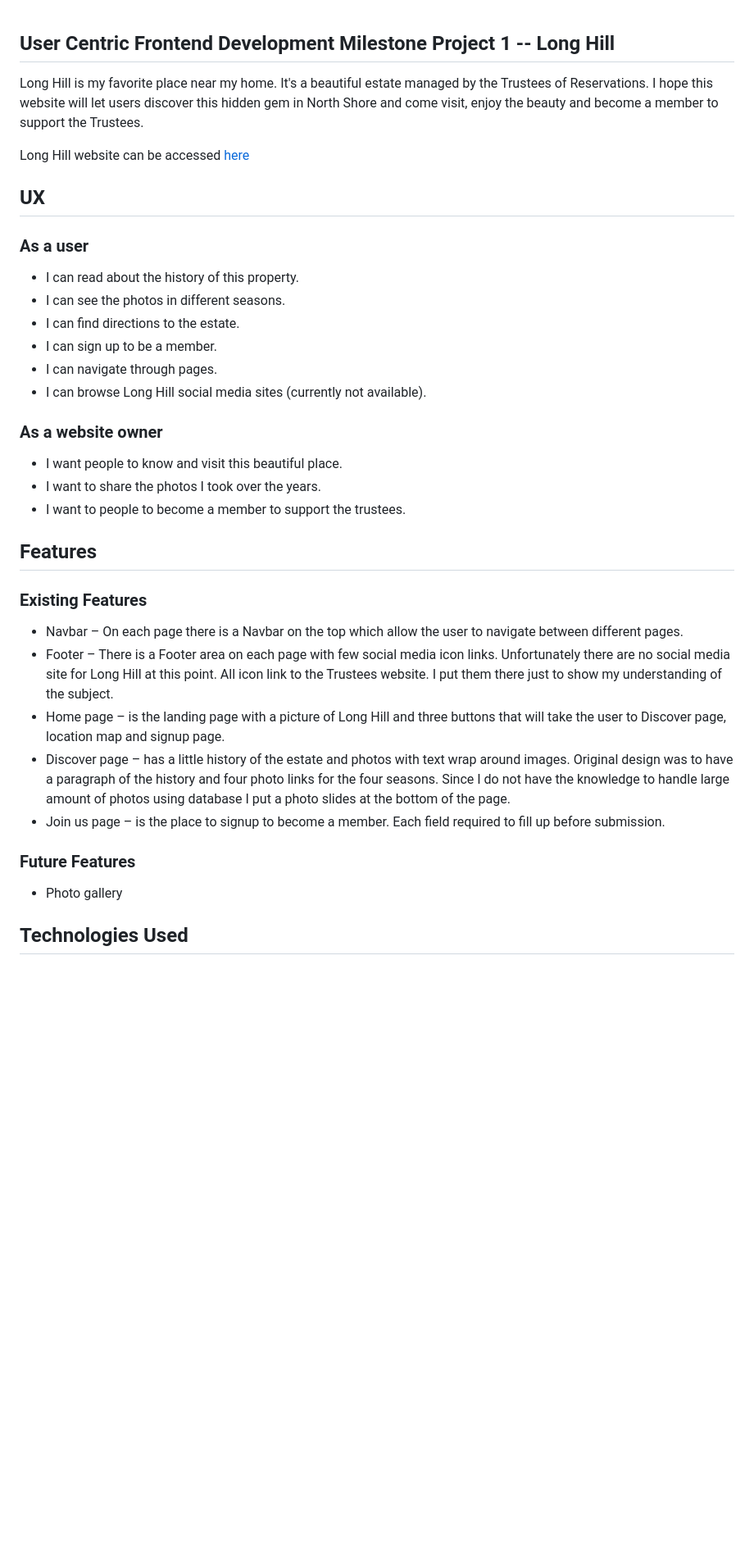
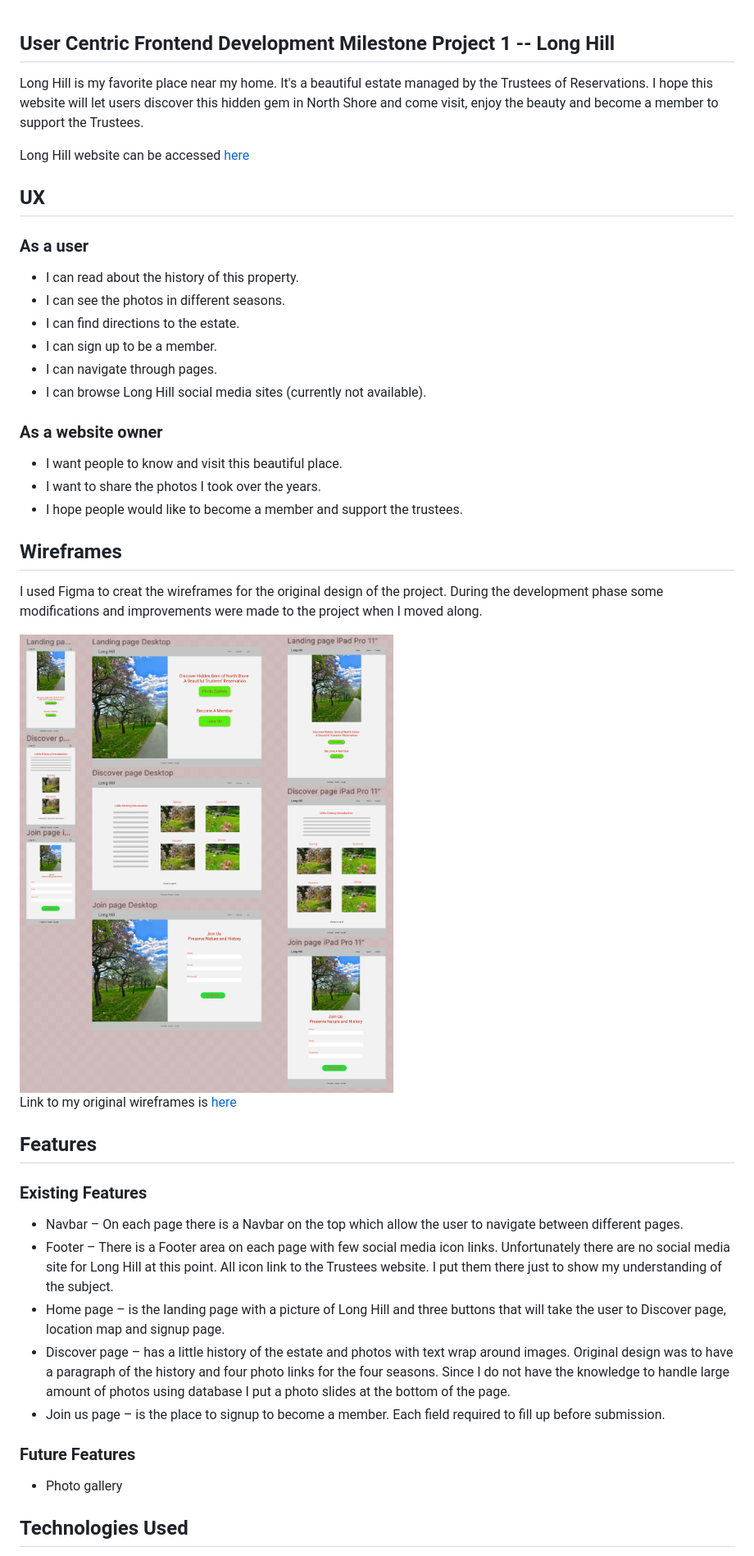
Before and after one commit to Code-Institute-Submissions/suping106-milestone1, a Markdown page: README.md, the part around the change printed below. Shown: that part at 82% size. Drawn GitHub-style; pictures changed too: assets/images/wireframeimg.png (added); blank space fills up the shorter version.

Commit message:
fixed active page not showing active on navbar. more content in readme.md

```diff
--- a/README.md
+++ b/README.md
@@ -1,29 +1,46 @@
 ## User Centric Frontend Development Milestone Project 1 -- Long Hill
+
 Long Hill is my favorite place near my home. It's a beautiful estate managed by the Trustees of Reservations. I hope this website will let users discover this hidden gem in North Shore and come visit, enjoy the beauty and become a member to support the Trustees.
 
 Long Hill website can be accessed [here](https://github.com/suping106/milestone1)
+
 ## UX
+
 ### As a user
-* I can read about the history of this property.
-* I can see the photos in different seasons.
-* I can find directions to the estate.
-* I can sign up to be a member.
-* I can navigate through pages.
-* I can browse Long Hill social media sites (currently not available).
+
+- I can read about the history of this property.
+- I can see the photos in different seasons.
+- I can find directions to the estate.
+- I can sign up to be a member.
+- I can navigate through pages.
+- I can browse Long Hill social media sites (currently not available).
 
 ### As a website owner
-* I want people to know and visit this beautiful place.
-* I want to share the photos I took over the years.
-* I want to people to become a member to support the trustees.
+
+- I want people to know and visit this beautiful place.
+- I want to share the photos I took over the years.
+- I hope people would like to become a member and support the trustees.
+
+## Wireframes
+
+I used Figma to creat the wireframes for the original design of the project. During the development phase some modifications and improvements were made to the project when I moved along.
+
+<img src="./assets/images/wireframeimg.png" alt="Wireframe"/>
+
+Link to my original wireframes is [here](https://www.figma.com/file/2a5UR6GjIVR26Z2MoWQAEx/LongHill?node-id=0%3A1)
 
 ## Features
+
 ### Existing Features
-* Navbar – On each page there is a Navbar on the top which allow the user to navigate between different pages.
-* Footer – There is a Footer area on each page with few social media icon links. Unfortunately there are no social media site for Long Hill at this point. All icon link to the Trustees website. I put them there just to show my understanding of the subject.
-* Home page – is the landing page with a picture of Long Hill and three buttons that will take the user to Discover page, location map and signup page.
-* Discover page – has a little history of the estate and photos with text wrap around images. Original design was to have a paragraph of the history and four photo links for the four seasons. Since I do not have the knowledge to handle large amount of photos using database I put a photo slides at the bottom of the page.
-* Join us page – is the place to signup to become a member. Each field required to fill up before submission.
+
+- Navbar – On each page there is a Navbar on the top which allow the user to navigate between different pages.
+- Footer – There is a Footer area on each page with few social media icon links. Unfortunately there are no social media site for Long Hill at this point. All icon link to the Trustees website. I put them there just to show my understanding of the subject.
+- Home page – is the landing page with a picture of Long Hill and three buttons that will take the user to Discover page, location map and signup page.
+- Discover page – has a little history of the estate and photos with text wrap around images. Original design was to have a paragraph of the history and four photo links for the four seasons. Since I do not have the knowledge to handle large amount of photos using database I put a photo slides at the bottom of the page.
+- Join us page – is the place to signup to become a member. Each field required to fill up before submission.
+
 ### Future Features
-* Photo gallery
+
+- Photo gallery
 
 ## Technologies Used
```
Also changed, not shown: other parts of README.md (+39 -14 lines), assets/images/autumnsm.jpg (deleted), 4 other files.
